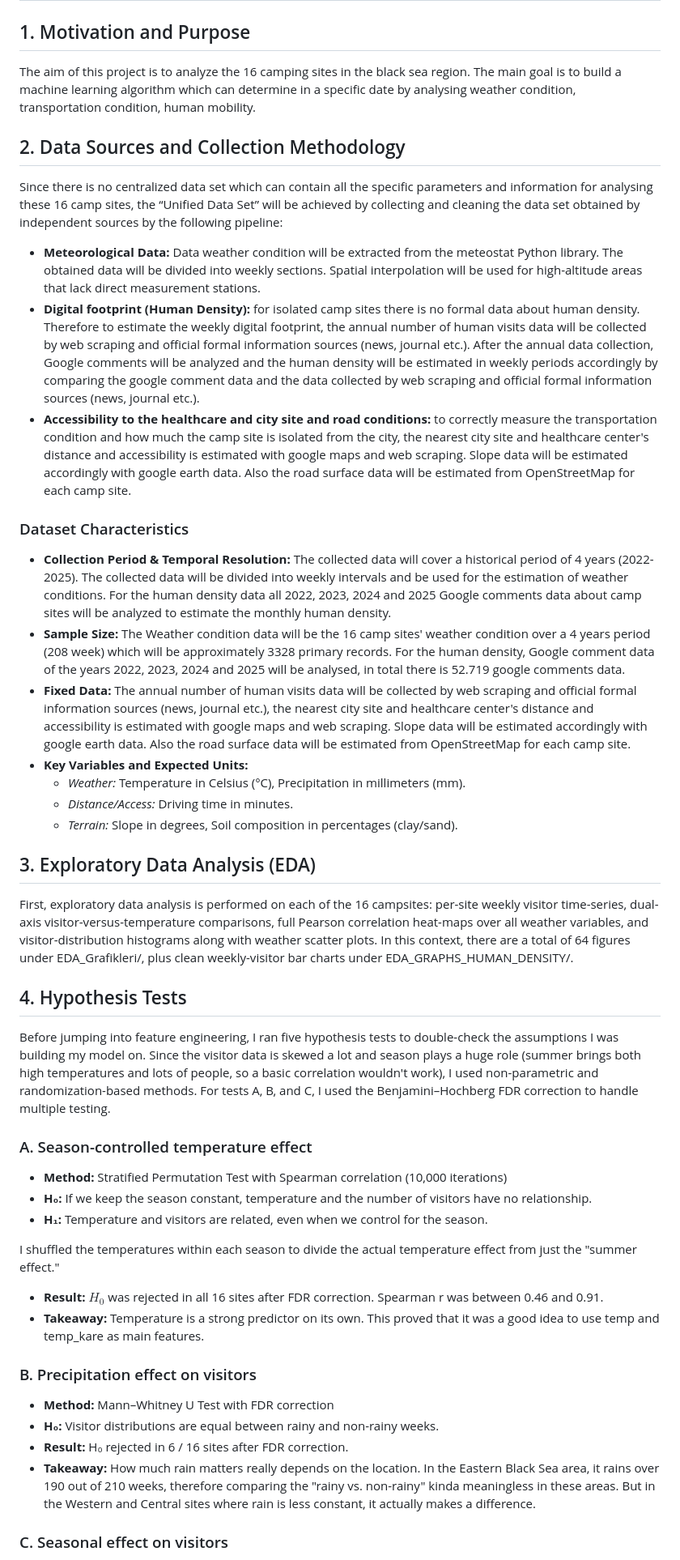
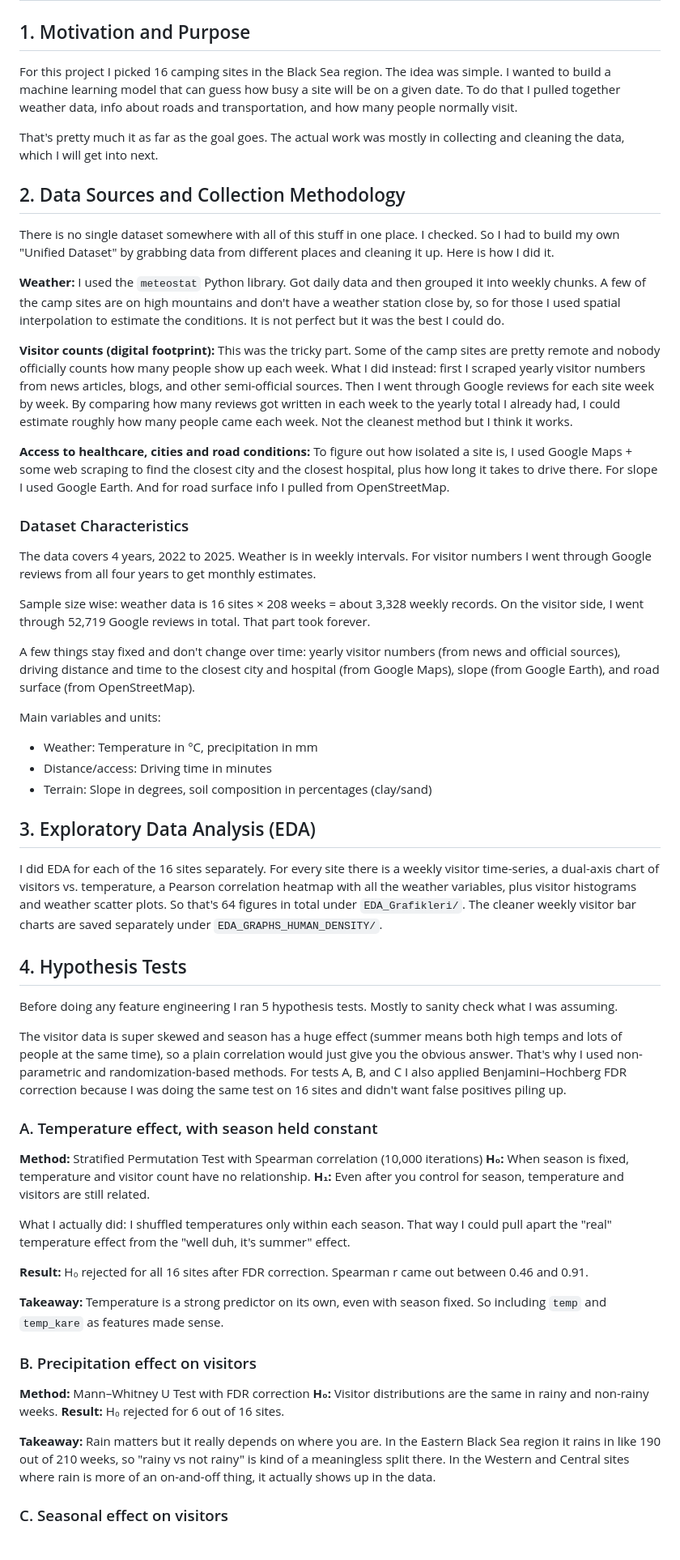
Before and after one commit to tunagencSU/DSA-210-Term-Project, a Markdown page: README.md, the part around one of its changes. Shown at 81% size. GitHub-like rendering.

```diff
--- a/README.md
+++ b/README.md
@@ -1,49 +1,63 @@
 # A Decision Support Model for Spatial and Temporal Analysis of Camping Sites in the Black Sea Region
 
 ## 1. Motivation and Purpose
-The aim of this project is to analyze the 16 camping sites in the black sea region. The main goal is to build a machine learning algorithm which can determine in a specific date by analysing weather condition, transportation condition, human mobility.
+
+For this project I picked 16 camping sites in the Black Sea region. The idea was simple. I wanted to build a machine learning model that can guess how busy a site will be on a given date. To do that I pulled together weather data, info about roads and transportation, and how many people normally visit.
+
+That's pretty much it as far as the goal goes. The actual work was mostly in collecting and cleaning the data, which I will get into next.
 
 ## 2. Data Sources and Collection Methodology
-Since there is no centralized data set which can contain all the specific parameters and information for analysing these 16 camp sites, the “Unified Data Set” will be achieved by collecting and cleaning the data set obtained by independent sources by the following pipeline:
 
-* **Meteorological Data:** Data weather condition will be extracted from the meteostat Python library. The obtained data will be divided into weekly sections. Spatial interpolation will be used for high-altitude areas that lack direct measurement stations.
-* **Digital footprint (Human Density):** for isolated camp sites there is no formal data about human density. Therefore to estimate the weekly digital footprint, the annual number of human visits data will be collected by web scraping and official formal information sources (news, journal etc.). After the annual data collection, Google comments will be analyzed and the human density will be estimated in weekly periods accordingly by comparing the google comment data and the data collected by web scraping and official formal information sources (news, journal etc.).
-* **Accessibility to the healthcare and city site and road conditions:** to correctly measure the transportation condition and how much the camp site is isolated from the city, the nearest city site and healthcare center's distance and accessibility is estimated with google maps and web scraping. Slope data will be estimated accordingly with google earth data. Also the road surface data will be estimated from OpenStreetMap for each camp site.
+There is no single dataset somewhere with all of this stuff in one place. I checked. So I had to build my own "Unified Dataset" by grabbing data from different places and cleaning it up. Here is how I did it.
+
+**Weather:** I used the `meteostat` Python library. Got daily data and then grouped it into weekly chunks. A few of the camp sites are on high mountains and don't have a weather station close by, so for those I used spatial interpolation to estimate the conditions. It is not perfect but it was the best I could do.
+
+**Visitor counts (digital footprint):** This was the tricky part. Some of the camp sites are pretty remote and nobody officially counts how many people show up each week. What I did instead: first I scraped yearly visitor numbers from news articles, blogs, and other semi-official sources. Then I went through Google reviews for each site week by week. By comparing how many reviews got written in each week to the yearly total I already had, I could estimate roughly how many people came each week. Not the cleanest method but I think it works.
+
+**Access to healthcare, cities and road conditions:** To figure out how isolated a site is, I used Google Maps + some web scraping to find the closest city and the closest hospital, plus how long it takes to drive there. For slope I used Google Earth. And for road surface info I pulled from OpenStreetMap.
 
 ### Dataset Characteristics
 
-* **Collection Period & Temporal Resolution:** The collected data will cover a historical period of 4 years (2022-2025). The collected data will be divided into weekly intervals and be used for the estimation of weather conditions. For the human density data all 2022, 2023, 2024 and 2025 Google comments data about camp sites will be analyzed to estimate the monthly human density.
-* **Sample Size:** The Weather condition data will be the 16 camp sites' weather condition over a 4 years period (208 week) which will be approximately 3328 primary records. For the human density, Google comment data of the years 2022, 2023, 2024 and 2025 will be analysed, in total there is 52.719 google comments data.
-* **Fixed Data:** The annual number of human visits data will be collected by web scraping and official formal information sources (news, journal etc.), the nearest city site and healthcare center's distance and accessibility is estimated with google maps and web scraping. Slope data will be estimated accordingly with google earth data. Also the road surface data will be estimated from OpenStreetMap for each camp site.
-* **Key Variables and Expected Units:**
-  * *Weather:* Temperature in Celsius (°C), Precipitation in millimeters (mm).
-  * *Distance/Access:* Driving time in minutes.
-  * *Terrain:* Slope in degrees, Soil composition in percentages (clay/sand).
+The data covers 4 years, 2022 to 2025. Weather is in weekly intervals. For visitor numbers I went through Google reviews from all four years to get monthly estimates.
+
+Sample size wise: weather data is 16 sites × 208 weeks = about 3,328 weekly records. On the visitor side, I went through 52,719 Google reviews in total. That part took forever.
+
+A few things stay fixed and don't change over time: yearly visitor numbers (from news and official sources), driving distance and time to the closest city and hospital (from Google Maps), slope (from Google Earth), and road surface (from OpenStreetMap).
+
+Main variables and units:
+- Weather: Temperature in °C, precipitation in mm
+- Distance/access: Driving time in minutes
+- Terrain: Slope in degrees, soil composition in percentages (clay/sand)
 
 ## 3. Exploratory Data Analysis (EDA)
-First, exploratory data analysis is performed on each of the 16 campsites: per-site weekly visitor time-series, dual-axis visitor-versus-temperature comparisons, full Pearson correlation heat-maps over all weather variables, and visitor-distribution histograms along with weather scatter plots. In this context, there are a total of 64 figures under EDA_Grafikleri/, plus clean weekly-visitor bar charts under EDA_GRAPHS_HUMAN_DENSITY/.
+
+I did EDA for each of the 16 sites separately. For every site there is a weekly visitor time-series, a dual-axis chart of visitors vs. temperature, a Pearson correlation heatmap with all the weather variables, plus visitor histograms and weather scatter plots. So that's 64 figures in total under `EDA_Grafikleri/`. The cleaner weekly visitor bar charts are saved separately under `EDA_GRAPHS_HUMAN_DENSITY/`.
 
 ## 4. Hypothesis Tests
 
-Before jumping into feature engineering, I ran five hypothesis tests to double-check the assumptions I was building my model on. Since the visitor data is skewed a lot and season plays a huge role (summer brings both high temperatures and lots of people, so a basic correlation wouldn't work), I used non-parametric and randomization-based methods. For tests A, B, and C, I used the Benjamini–Hochberg FDR correction to handle multiple testing.
+Before doing any feature engineering I ran 5 hypothesis tests. Mostly to sanity check what I was assuming.
 
-### A. Season-controlled temperature effect
+The visitor data is super skewed and season has a huge effect (summer means both high temps and lots of people at the same time), so a plain correlation would just give you the obvious answer. That's why I used non-parametric and randomization-based methods. For tests A, B, and C I also applied Benjamini–Hochberg FDR correction because I was doing the same test on 16 sites and didn't want false positives piling up.
 
-- **Method:** Stratified Permutation Test with Spearman correlation (10,000 iterations)
-- **H₀:** If we keep the season constant, temperature and the number of visitors have no relationship.
-- **H₁:** Temperature and visitors are related, even when we control for the season.
+### A. Temperature effect, with season held constant
 
-I shuffled the temperatures within each season to divide the actual temperature effect from just the "summer effect."
+**Method:** Stratified Permutation Test with Spearman correlation (10,000 iterations)
+**H₀:** When season is fixed, temperature and visitor count have no relationship.
+**H₁:** Even after you control for season, temperature and visitors are still related.
 
-- **Result:** $H_0$ was rejected in all 16 sites after FDR correction. Spearman r was between 0.46 and 0.91.
-- **Takeaway:** Temperature is a strong predictor on its own. This proved that it was a good idea to use temp and temp_kare as main features.
+What I actually did: I shuffled temperatures only within each season. That way I could pull apart the "real" temperature effect from the "well duh, it's summer" effect.
+
+**Result:** H₀ rejected for all 16 sites after FDR correction. Spearman r came out between 0.46 and 0.91.
+
+**Takeaway:** Temperature is a strong predictor on its own, even with season fixed. So including `temp` and `temp_kare` as features made sense.
 
 ### B. Precipitation effect on visitors
 
-- **Method:** Mann–Whitney U Test with FDR correction
-- **H₀:** Visitor distributions are equal between rainy and non-rainy weeks.
-- **Result:** H₀ rejected in 6 / 16 sites after FDR correction.
-- **Takeaway:** How much rain matters really depends on the location. In the Eastern Black Sea area, it rains over 190 out of 210 weeks, therefore comparing the "rainy vs. non-rainy" kinda meaningless in these areas. But in the Western and Central sites where rain is less constant, it actually makes a difference.
+**Method:** Mann–Whitney U Test with FDR correction
+**H₀:** Visitor distributions are the same in rainy and non-rainy weeks.
+**Result:** H₀ rejected for 6 out of 16 sites.
+
+**Takeaway:** Rain matters but it really depends on where you are. In the Eastern Black Sea region it rains in like 190 out of 210 weeks, so "rainy vs not rainy" is kind of a meaningless split there. In the Western and Central sites where rain is more of an on-and-off thing, it actually shows up in the data.
 
 ### C. Seasonal effect on visitors
 
```
Also changed, not shown: other parts of README.md (+99 -88 lines).
